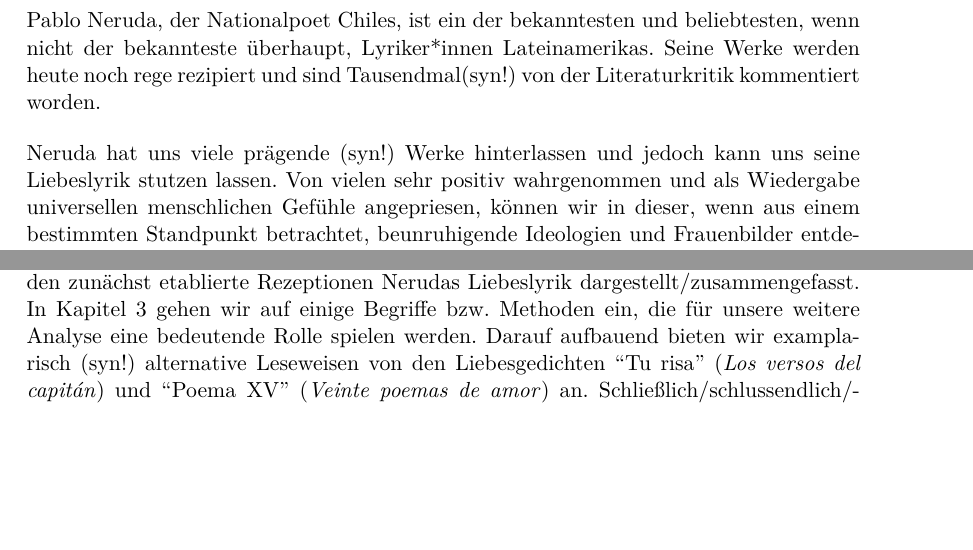
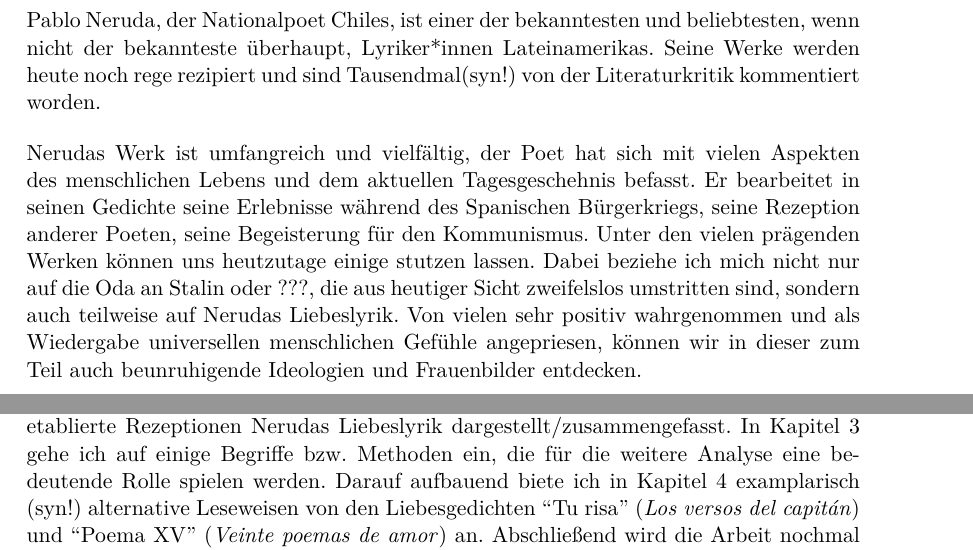
Before and after one commit to lusy/hausarbeiten, a LaTeX document (femLecturesNeruda/main.tex, which reads femLecturesNeruda/1-Intro.tex): two parts of page 5 of 12, joined at a grey line, cut so that both start at the same text, the shorter picture padded with empty space. Compiled offline with pdfLaTeX.

Commit message:
femLectures: File intro

```diff
--- a/femLecturesNeruda/1-Intro.tex
+++ b/femLecturesNeruda/1-Intro.tex
@@ -1,10 +1,14 @@
 \section{Einleitung}
 
-Pablo Neruda, der Nationalpoet Chiles, ist ein der bekanntesten und beliebtesten, wenn nicht der bekannteste überhaupt, Lyriker*innen Lateinamerikas.
+Pablo Neruda, der Nationalpoet Chiles, ist einer der bekanntesten und beliebtesten, wenn nicht der bekannteste überhaupt, Lyriker*innen Lateinamerikas.
 Seine Werke werden heute noch rege rezipiert und sind Tausendmal(syn!) von der Literaturkritik kommentiert worden.
 
 %Liebeslyrik
 
-Neruda hat uns viele prägende (syn!) Werke hinterlassen und jedoch kann uns seine Liebeslyrik stutzen lassen.
-Von vielen sehr positiv wahrgenommen und als Wiedergabe universellen menschlichen Gefühle angepriesen, können wir in dieser, wenn aus einem bestimmten Standpunkt betrachtet, beunruhigende Ideologien und Frauenbilder entdecken.
+Nerudas Werk ist umfangreich und vielfältig, der Poet hat sich mit vielen Aspekten des menschlichen Lebens und dem aktuellen Tagesgeschehnis befasst.
+Er bearbeitet in seinen Gedichte seine Erlebnisse während des Spanischen Bürgerkriegs, seine Rezeption anderer Poeten, seine Begeisterung für den Kommunismus.
+Unter den vielen prägenden Werken können uns heutzutage einige stutzen lassen.
+Dabei beziehe ich mich nicht nur auf die Oda an Stalin oder ???, die aus heutiger Sicht zweifelslos umstritten sind, sondern auch teilweise auf Nerudas Liebeslyrik.
+Von vielen sehr positiv wahrgenommen und als Wiedergabe universellen menschlichen Gefühle angepriesen, %TODO quote
+können wir in dieser zum Teil auch beunruhigende Ideologien und Frauenbilder entdecken.
 
@@ -68,9 +72,10 @@ Durch das Close Reading exemplarisch ausgewählten Gedichte aus zwei verschieden
 
 % Aufbau der Arbeit!
-Im Weiteren/Des Weiteren ist diese Arbeit wie folgt aufgebaut: im zweiten Kapitel werden zunächst etablierte Rezeptionen Nerudas Liebeslyrik dargestellt/zusammengefasst.
-In Kapitel 3 gehen wir auf einige Begriffe bzw. Methoden ein, die für unsere weitere Analyse eine bedeutende Rolle spielen werden.
-Darauf aufbauend bieten wir examplarisch (syn!) alternative Leseweisen von den Liebesgedichten ``Tu risa'' (\textit{Los versos del capitán}) und ``Poema XV'' (\textit{Veinte poemas de amor}) an.
-Schließlich/schlussendlich/Anschließend/ausblickend wird die Arbeit nochmal zusammengefasst und ein Ausblick vorgeschlagen/umrissen.
+Im Weiteren ist diese Arbeit wie folgt aufgebaut:
+Im zweiten Kapitel werden zunächst etablierte Rezeptionen Nerudas Liebeslyrik dargestellt/zusammengefasst.
+In Kapitel 3 gehe ich auf einige Begriffe bzw. Methoden ein, die für die weitere Analyse eine bedeutende Rolle spielen werden.
+Darauf aufbauend biete ich in Kapitel 4 examplarisch (syn!) alternative Leseweisen von den Liebesgedichten ``Tu risa'' (\textit{Los versos del capitán}) und ``Poema XV'' (\textit{Veinte poemas de amor}) an.
+Abschließend wird die Arbeit nochmal zusammengefasst und ein Ausblick wird vorgeschlagen/umrissen.
 
 \begin{comment}
 1. Intro
```
Also changed, not shown: femLecturesNeruda/1-Intro.tex (8 more changed lines).
